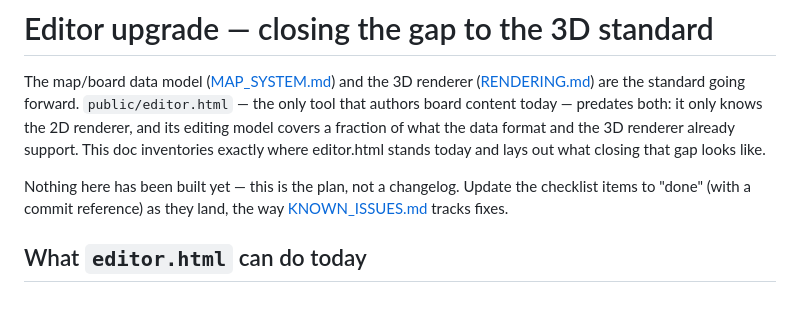
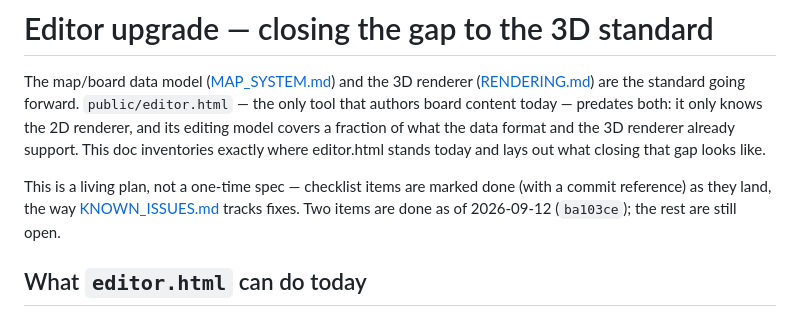
Before and after one commit to Synxpsis/supremacylive, a Markdown page: docs/EDITOR_UPGRADE.md, the part around one of its changes. Drawn GitHub-style.

```diff
--- a/docs/EDITOR_UPGRADE.md
+++ b/docs/EDITOR_UPGRADE.md
@@ -6,8 +6,9 @@ that authors board content today — predates both: it only knows the 2D rendere
 model covers a fraction of what the data format and the 3D renderer already support. This doc
 inventories exactly where editor.html stands today and lays out what closing that gap looks like.
 
-Nothing here has been built yet — this is the plan, not a changelog. Update the checklist items to
-"done" (with a commit reference) as they land, the way [KNOWN_ISSUES.md](KNOWN_ISSUES.md) tracks fixes.
+This is a living plan, not a one-time spec — checklist items are marked done (with a commit
+reference) as they land, the way [KNOWN_ISSUES.md](KNOWN_ISSUES.md) tracks fixes. Two items are done
+as of 2026-09-12 (`ba103ce`); the rest are still open.
 
 ## What `editor.html` can do today
 
```
Also changed, not shown: other parts of docs/EDITOR_UPGRADE.md (+31 -28 lines), docs/MAP_SYSTEM.md (+9 -6 lines), docs/RENDERING.md (+4 -5 lines).
